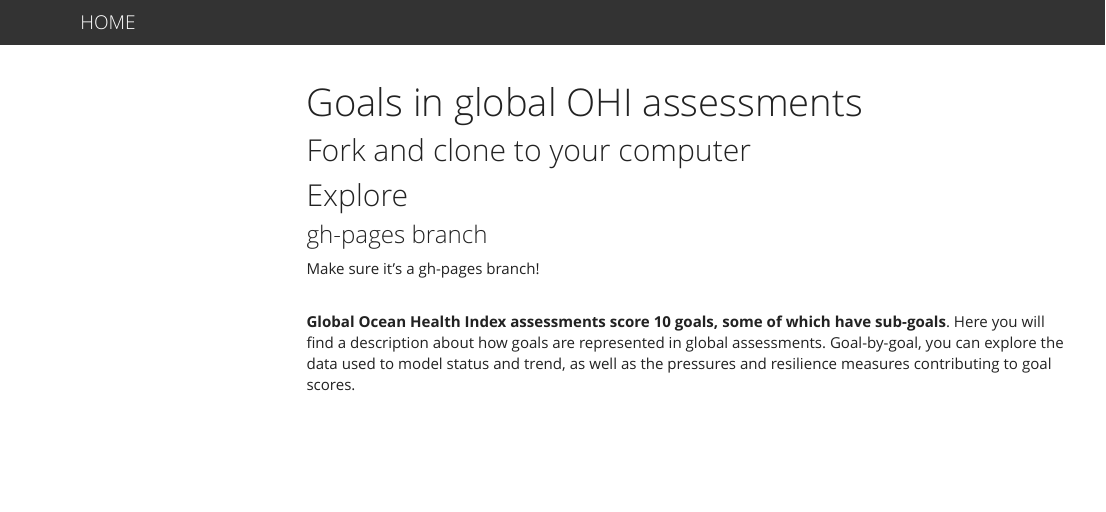
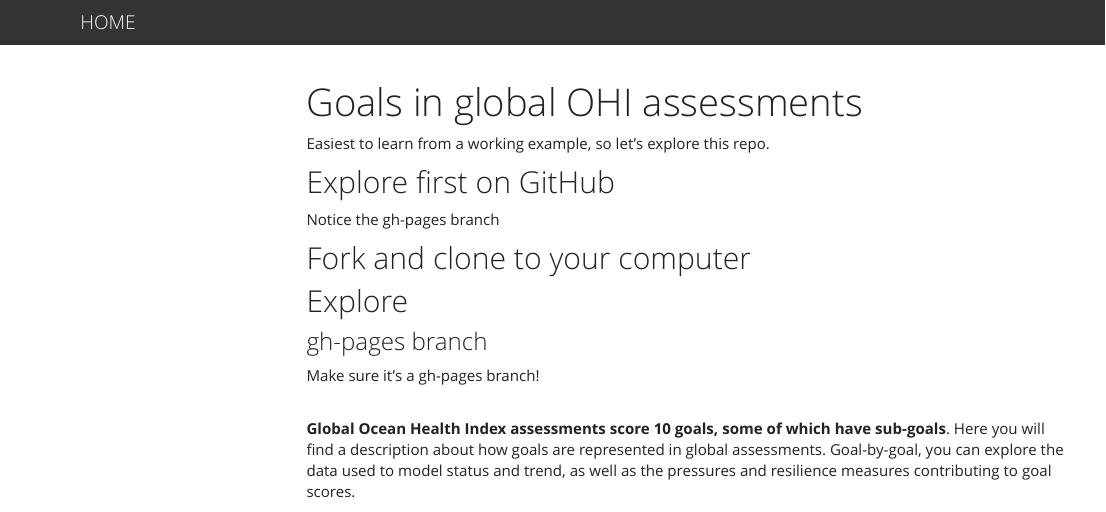
Before and after one commit to jules32/rmarkdown-website-tutorial, an R Markdown document (first_things.Rmd): the page in a window 1100 px wide, from its top. Rendered offline with R 4.5, knitr and Pandoc, with nearby package versions; menus at the side of the page are left out.

Commit message:
more notes

````diff
--- a/first_things.Rmd
+++ b/first_things.Rmd
@@ -9,6 +9,12 @@ output:
 ```{r setup, echo=F, warning=FALSE, message=F}
 source("./_site.R")
 ```
+Easiest to learn from a working example, so let's explore this repo.
+
+## Explore first on GitHub
+
+Notice the gh-pages branch
+
 ## Fork and clone to your computer
 
 ## Explore
````
